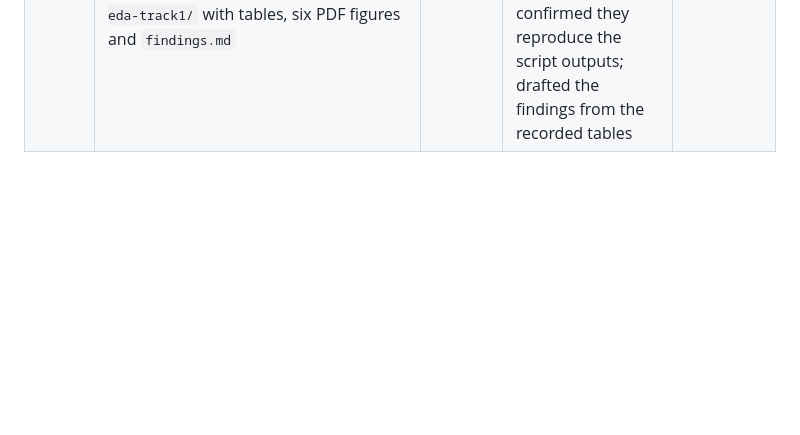
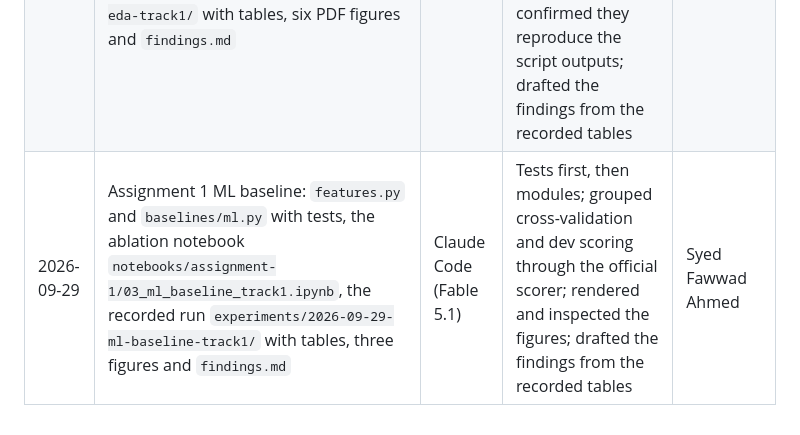
Before and after one commit to Fawwad795/dico-nli-semeval2027-group-9, a Markdown page: docs/governance/ai-usage-disclosure.md, the part around the change. Drawn GitHub-style; blank space fills up the shorter version.

Commit message:
Log the AI assistance for the ML baseline

```diff
--- a/docs/governance/ai-usage-disclosure.md
+++ b/docs/governance/ai-usage-disclosure.md
@@ -18,3 +18,4 @@ Every material AI-assisted artifact (a component, a document, an experiment, a r
 | 2026-09-29 | README with animated SVG panels (hero, four relations, assignment timeline; `scripts/readme/build_assets.py` and `assets/readme/`), and `CONTRIBUTING.md` for the teammates | Claude Code (Fable 5.1) | Drafted both documents from the reference library, rewrote the panel generator for DiCo-NLI, rendered the panels in a browser and measured text against card bounds, froze the hero at four phases to check each state | Syed Fawwad Ahmed |
 | 2026-09-29 | A1 vertical slice: data loader, official-scorer wrapper, trivial baselines, experiment run records, first scored run under `experiments/2026-09-29-trivial-baselines-track1/`; dependency set in `pyproject.toml` and `uv.lock` | Claude Code (Fable 5.1) | Wrote failing tests first, then the modules and the runner script; ran the official scorer on the fixture and on track-1 dev; verified a rerun reproduces the scorer output byte for byte | Syed Fawwad Ahmed |
 | 2026-09-29 | A1 EDA unit: `eda.py` and `plotting.py` with tests, the two runner notebooks under `notebooks/assignment-1/` (trivial baselines, five-facet EDA) replacing the earlier scripts at the user's request, the recorded run `experiments/2026-09-29-eda-track1/` with tables, six PDF figures and `findings.md` | Claude Code (Fable 5.1) | Tests first, then modules; chose the label palette with the dataviz validator; rendered and inspected every figure; executed both notebooks headlessly and confirmed they reproduce the script outputs; drafted the findings from the recorded tables | Syed Fawwad Ahmed |
+| 2026-09-29 | Assignment 1 ML baseline: `features.py` and `baselines/ml.py` with tests, the ablation notebook `notebooks/assignment-1/03_ml_baseline_track1.ipynb`, the recorded run `experiments/2026-09-29-ml-baseline-track1/` with tables, three figures and `findings.md` | Claude Code (Fable 5.1) | Tests first, then modules; grouped cross-validation and dev scoring through the official scorer; rendered and inspected the figures; drafted the findings from the recorded tables | Syed Fawwad Ahmed |
```
